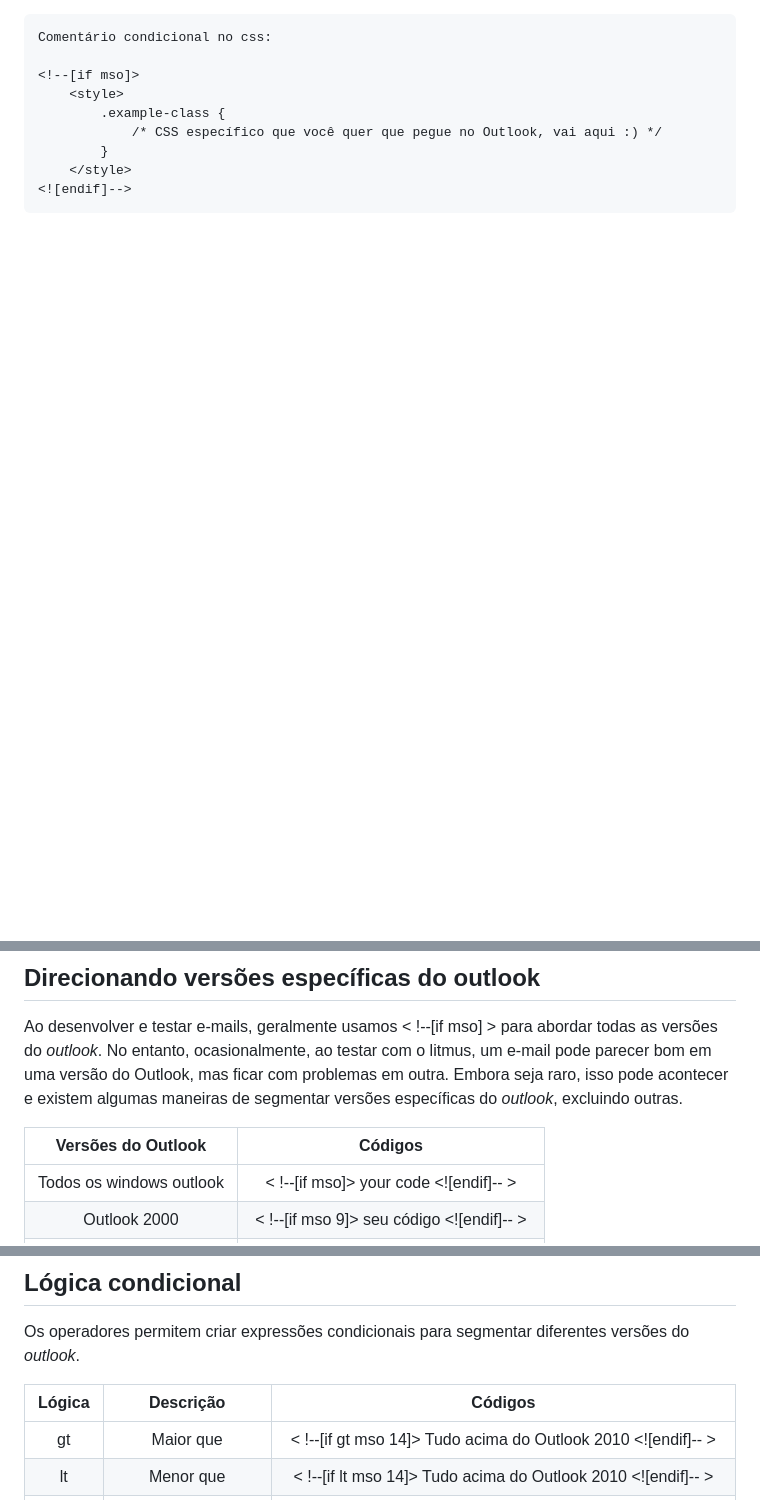
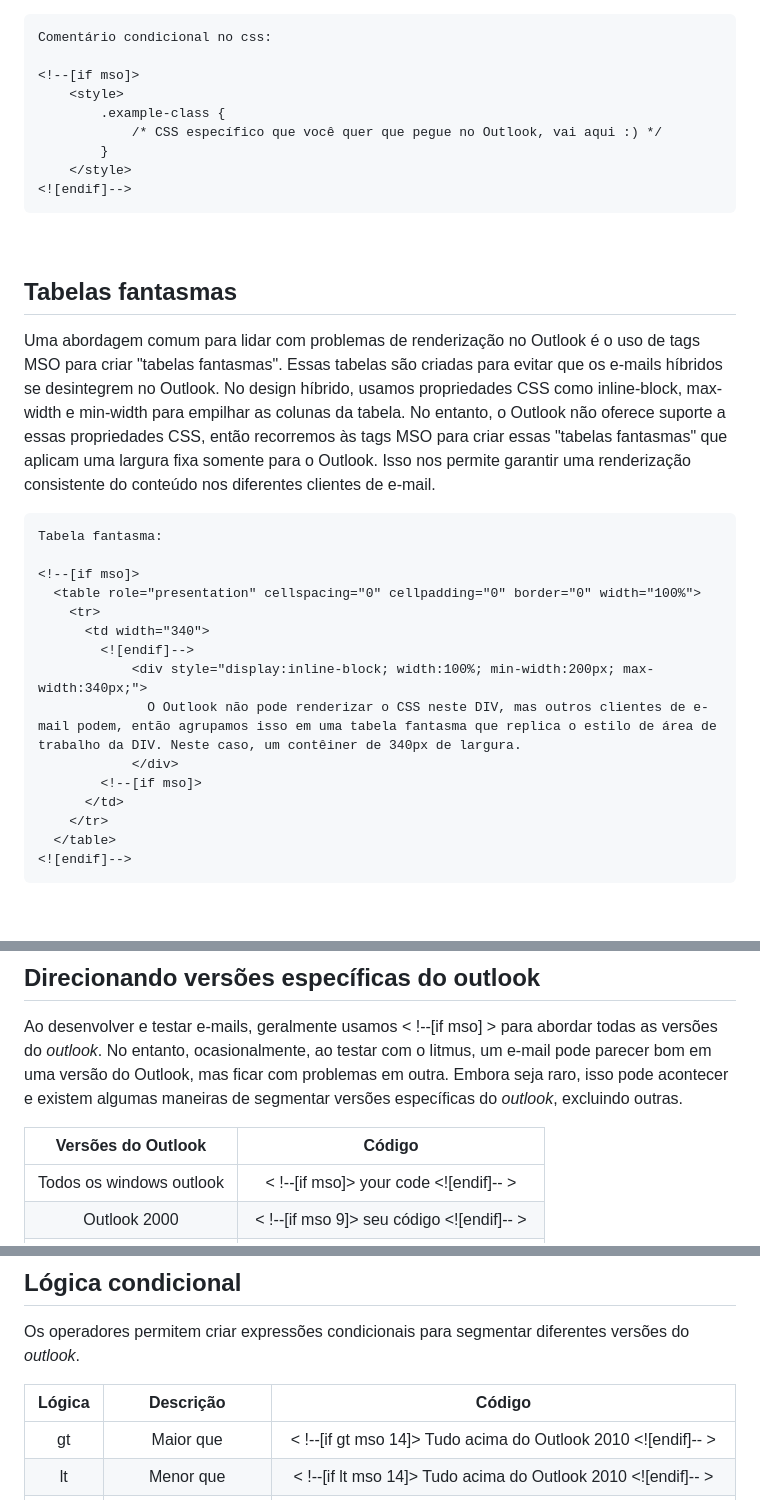
Before and after one commit to douglasrodrigwes/E-mail-Marketing, a Markdown page: README.md, 3 parts joined by grey strips. GitHub-like rendering; blank space fills up the shorter version.

Commit message:
Update README.md
README update 0.42

````diff
--- a/README.md
+++ b/README.md
@@ -59,3 +59,24 @@ Comentário condicional no css:
 
 <br>
 
+## Tabelas fantasmas
+Uma abordagem comum para lidar com problemas de renderização no Outlook é o uso de tags MSO para criar "tabelas fantasmas". Essas tabelas são criadas para evitar que os e-mails híbridos se desintegrem no Outlook. No design híbrido, usamos propriedades CSS como inline-block, max-width e min-width para empilhar as colunas da tabela. No entanto, o Outlook não oferece suporte a essas propriedades CSS, então recorremos às tags MSO para criar essas "tabelas fantasmas" que aplicam uma largura fixa somente para o Outlook. Isso nos permite garantir uma renderização consistente do conteúdo nos diferentes clientes de e-mail.
+
+```
+Tabela fantasma:
+
+<!--[if mso]>
+  <table role="presentation" cellspacing="0" cellpadding="0" border="0" width="100%">
+    <tr>
+      <td width="340">
+        <![endif]-->
+            <div style="display:inline-block; width:100%; min-width:200px; max-width:340px;">
+              O Outlook não pode renderizar o CSS neste DIV, mas outros clientes de e-mail podem, então agrupamos isso em uma tabela fantasma que replica o estilo de área de trabalho da DIV. Neste caso, um contêiner de 340px de largura.
+            </div>
+        <!--[if mso]>
+      </td>
+    </tr>
+  </table>
+<![endif]-->
+```
+
@@ -62,7 +85,7 @@ Comentário condicional no css:
 ## Direcionando versões específicas do outlook
 Ao desenvolver e testar e-mails, geralmente usamos < !--[if mso] > para abordar todas as versões do <i>outlook</i>. No entanto, ocasionalmente, ao testar com o litmus, um e-mail pode parecer bom em uma versão do Outlook, mas ficar com problemas em outra. Embora seja raro, isso pode acontecer e existem algumas maneiras de segmentar versões específicas do <i>outlook</i>, excluindo outras.
 
-Versões do Outlook | Códigos
+Versões do Outlook | Código
 :--: | :--:
 Todos os windows outlook | < !--[if mso]> your code <![endif]-- >
 Outlook 2000 | < !--[if mso 9]> seu código <![endif]-- >
@@ -78,7 +101,7 @@ Outlook 2016 | < !--[if mso 16]> seu código <![endif]-- >
 ## Lógica condicional
 Os operadores permitem criar expressões condicionais para segmentar diferentes versões do <i>outlook</i>.
 
-Lógica | Descrição | Códigos
+Lógica | Descrição | Código
 :--: | :--: | :--:
 gt | Maior que | < !--[if gt mso 14]> Tudo acima do Outlook 2010 <![endif]-- >
 lt | Menor que | < !--[if lt mso 14]> Tudo acima do Outlook 2010 <![endif]-- >
````
Also changed, not shown: other parts of README.md (+2 -0 lines).
